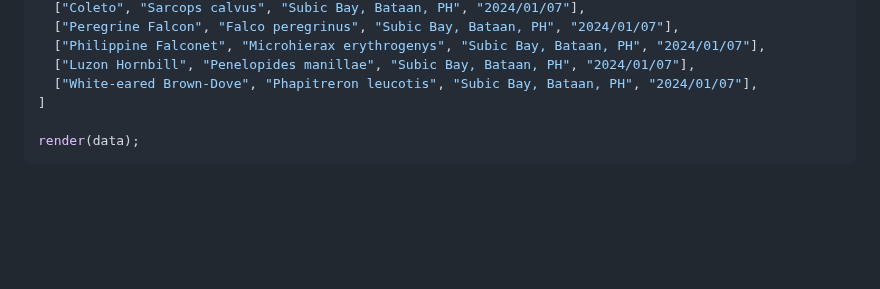
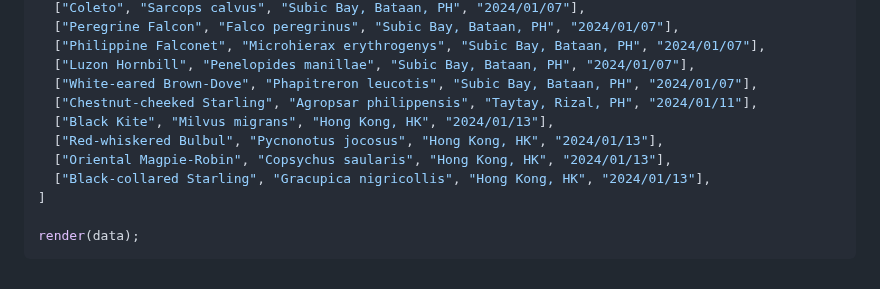
Before and after one commit to jcerdenia/j.cerdenia.com, a Markdown page: content/birding-life-list.md, the part around the change. Rendered like a GitHub page; blank space fills up the shorter version.

Commit message:
feat(birding-life-list): update

```diff
--- a/content/birding-life-list.md
+++ b/content/birding-life-list.md
@@ -228,6 +228,11 @@ const data = [
   ["Philippine Falconet", "Microhierax erythrogenys", "Subic Bay, Bataan, PH", "2024/01/07"],
   ["Luzon Hornbill", "Penelopides manillae", "Subic Bay, Bataan, PH", "2024/01/07"],
   ["White-eared Brown-Dove", "Phapitreron leucotis", "Subic Bay, Bataan, PH", "2024/01/07"],
+  ["Chestnut-cheeked Starling", "Agropsar philippensis", "Taytay, Rizal, PH", "2024/01/11"],
+  ["Black Kite", "Milvus migrans", "Hong Kong, HK", "2024/01/13"],
+  ["Red-whiskered Bulbul", "Pycnonotus jocosus", "Hong Kong, HK", "2024/01/13"],
+  ["Oriental Magpie-Robin", "Copsychus saularis", "Hong Kong, HK", "2024/01/13"],
+  ["Black-collared Starling", "Gracupica nigricollis", "Hong Kong, HK", "2024/01/13"],
 ]
 
 render(data);
```
